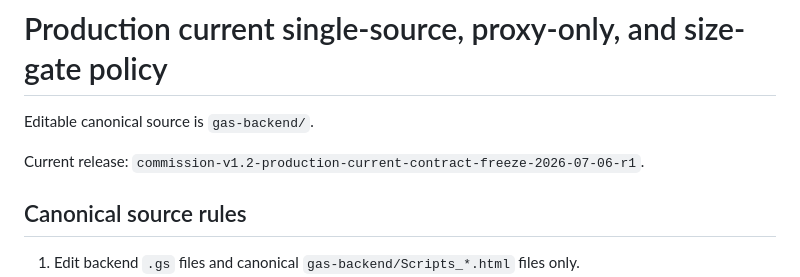
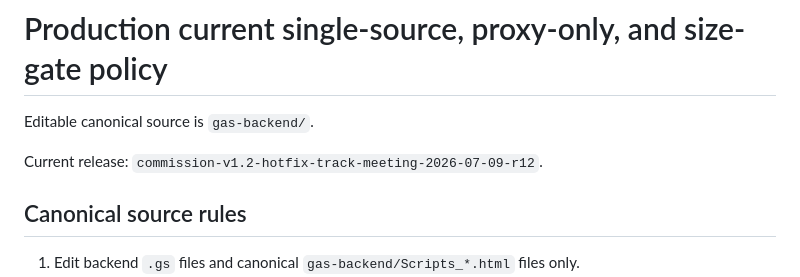
Before and after one commit to sapa27/system, a Markdown page: docs/SINGLE_SOURCE_POLICY.md, the part around the change. Drawn GitHub-style.

```diff
--- a/docs/SINGLE_SOURCE_POLICY.md
+++ b/docs/SINGLE_SOURCE_POLICY.md
@@ -2,7 +2,7 @@
 
 Editable canonical source is `gas-backend/`.
 
-Current release: `commission-v1.2-production-current-contract-freeze-2026-07-06-r1`.
+Current release: `commission-v1.2-hotfix-track-meeting-2026-07-09-r12`.
 
 ## Canonical source rules
 
```
